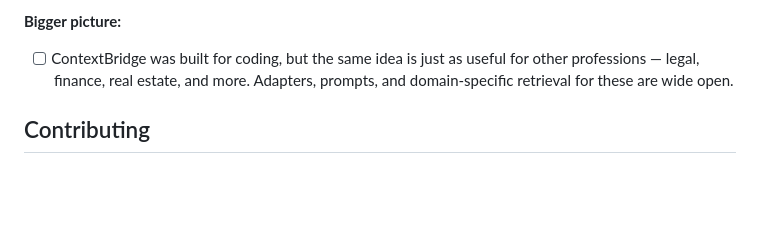
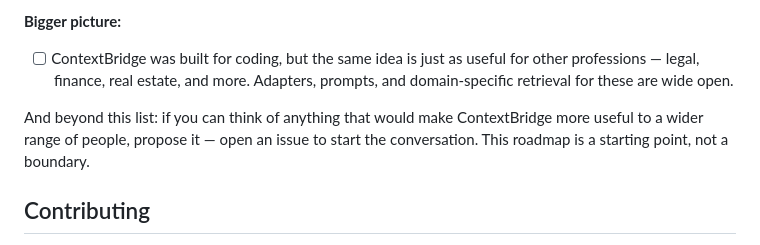
Before and after one commit to NieldaYrual/contextbridge, a Markdown page: README.md, the part around the change. Rendered like a GitHub page; blank space fills up the shorter version.

Commit message:
docs: invite open-ended contributions in roadmap
Co-Authored-By: Claude Opus 4.8 <noreply@anthropic.com>
Claude-Session: https://claude.ai/code/session_016HLsYheEK287jFNwTtCEAo

```diff
--- a/README.md
+++ b/README.md
@@ -98,6 +98,8 @@ I'd love contributions in the following areas.
 
 - [ ] ContextBridge was built for coding, but the same idea is just as useful for other professions — legal, finance, real estate, and more. Adapters, prompts, and domain-specific retrieval for these are wide open.
 
+And beyond this list: if you can think of anything that would make ContextBridge more useful to a wider range of people, propose it — open an issue to start the conversation. This roadmap is a starting point, not a boundary.
+
 ## Contributing
 
 Issues and PRs welcome. Check the [good first issue](https://github.com/NieldaYrual/contextbridge/labels/good%20first%20issue) label for approachable entry points, and see [CONTRIBUTING.md](./CONTRIBUTING.md) for how to get a dev environment running and what to expect from review.
```
